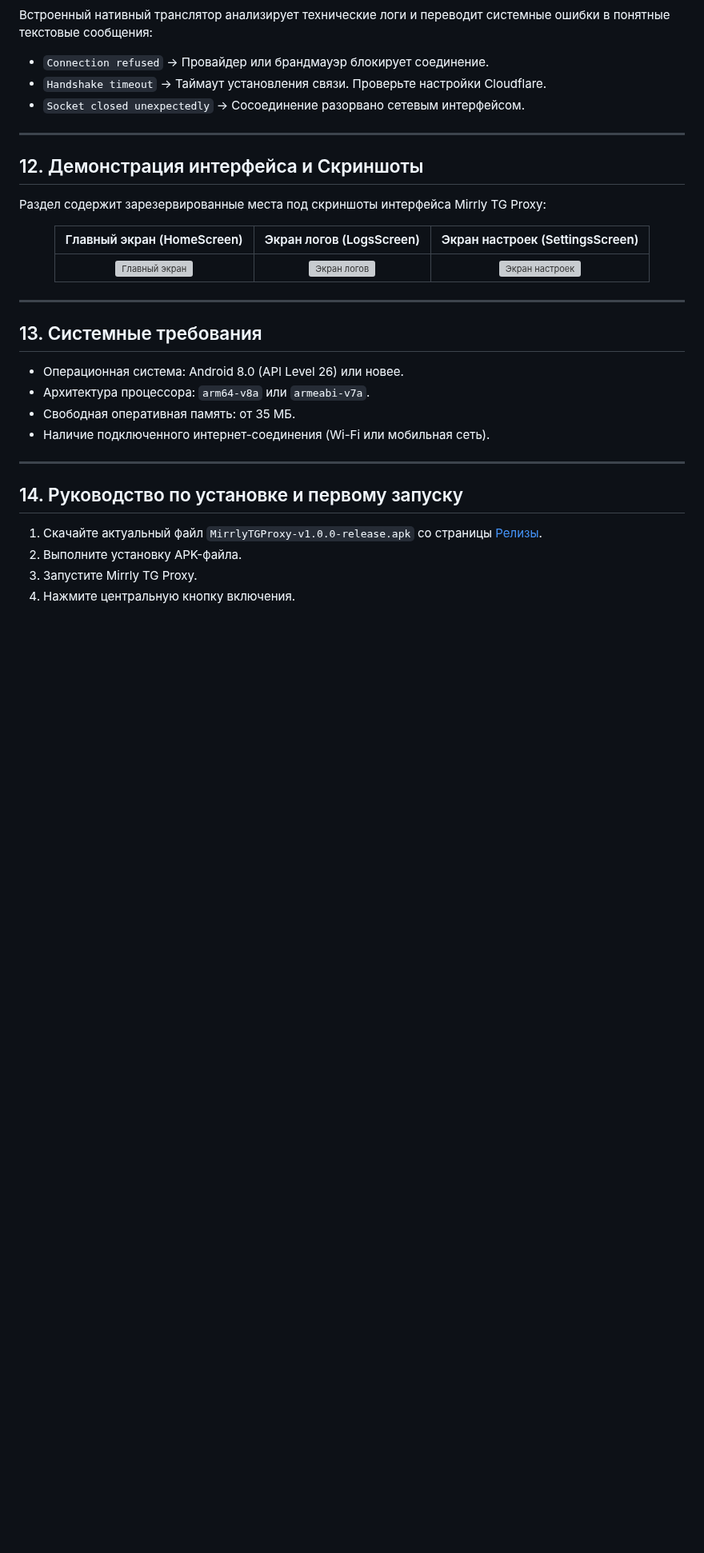
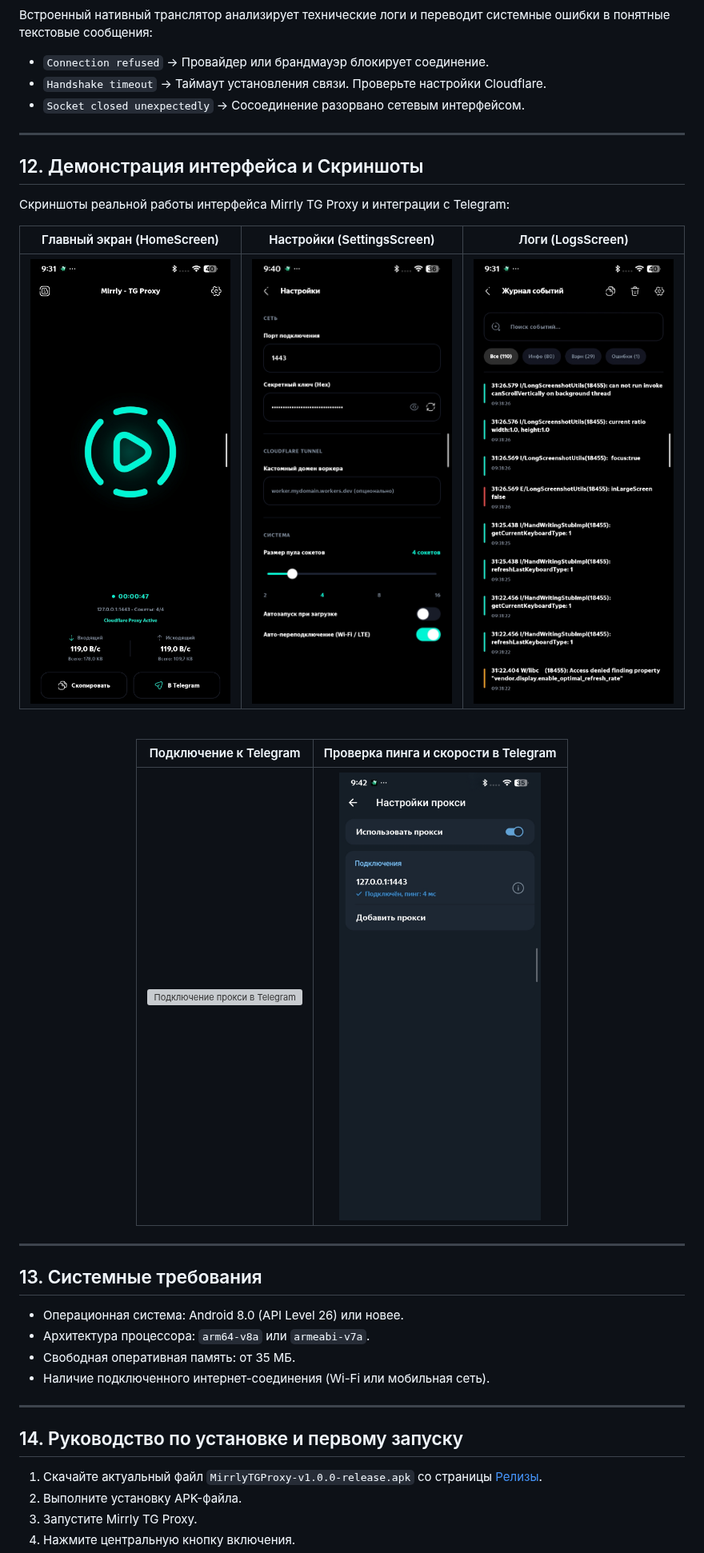
Before and after one commit to joycecurcirt539-dot/Mirrly-TG-Proxy, a Markdown page: README.md, the part around the change. Shown at 80% size. Drawn GitHub-style; pictures changed too: screenshot/home.jpg (added), screenshot/loggs.jpg (added), screenshot/ping.jpg (added); blank space fills up the shorter version; grey boxes are pictures that could not be loaded.

Commit message:
Add application screenshots to README and Release notes

```diff
--- a/README.md
+++ b/README.md
@@ -216,13 +216,19 @@ Mirrly TG Proxy сканирует систему и предоставляет
 
 ## 12. Демонстрация интерфейса и Скриншоты
 
-Раздел содержит зарезервированные места под скриншоты интерфейса Mirrly TG Proxy:
+Скриншоты реальной работы интерфейса Mirrly TG Proxy и интеграции с Telegram:
 
 <div align="center">
 
-| Главный экран (HomeScreen) | Экран логов (LogsScreen) | Экран настроек (SettingsScreen) |
+| Главный экран (HomeScreen) | Настройки (SettingsScreen) | Логи (LogsScreen) |
 | :-: | :-: | :-: |
-| <img src="docs/screenshots/home_screen.png" alt="Главный экран" width="260" /> | <img src="docs/screenshots/logs_screen.png" alt="Экран логов" width="260" /> | <img src="docs/screenshots/settings_screen.png" alt="Экран настроек" width="260" /> |
+| <img src="screenshot/home.jpg" alt="Главный экран Mirrly TG Proxy" width="250" /> | <img src="screenshot/settings.jpg" alt="Экран настроек" width="250" /> | <img src="screenshot/loggs.jpg" alt="Экран логов и переводчика" width="250" /> |
+
+<br />
+
+| Подключение к Telegram | Проверка пинга и скорости в Telegram |
+| :-: | :-: |
+| <img src="screenshot/telegram.png" alt="Подключение прокси в Telegram" width="360" /> | <img src="screenshot/ping.jpg" alt="Проверка пинга прокси в Telegram" width="360" /> |
 
 </div>
 
```
Also changed, not shown: RELEASE_V1.0.0.md (+18 -0 lines), 1 other file.
